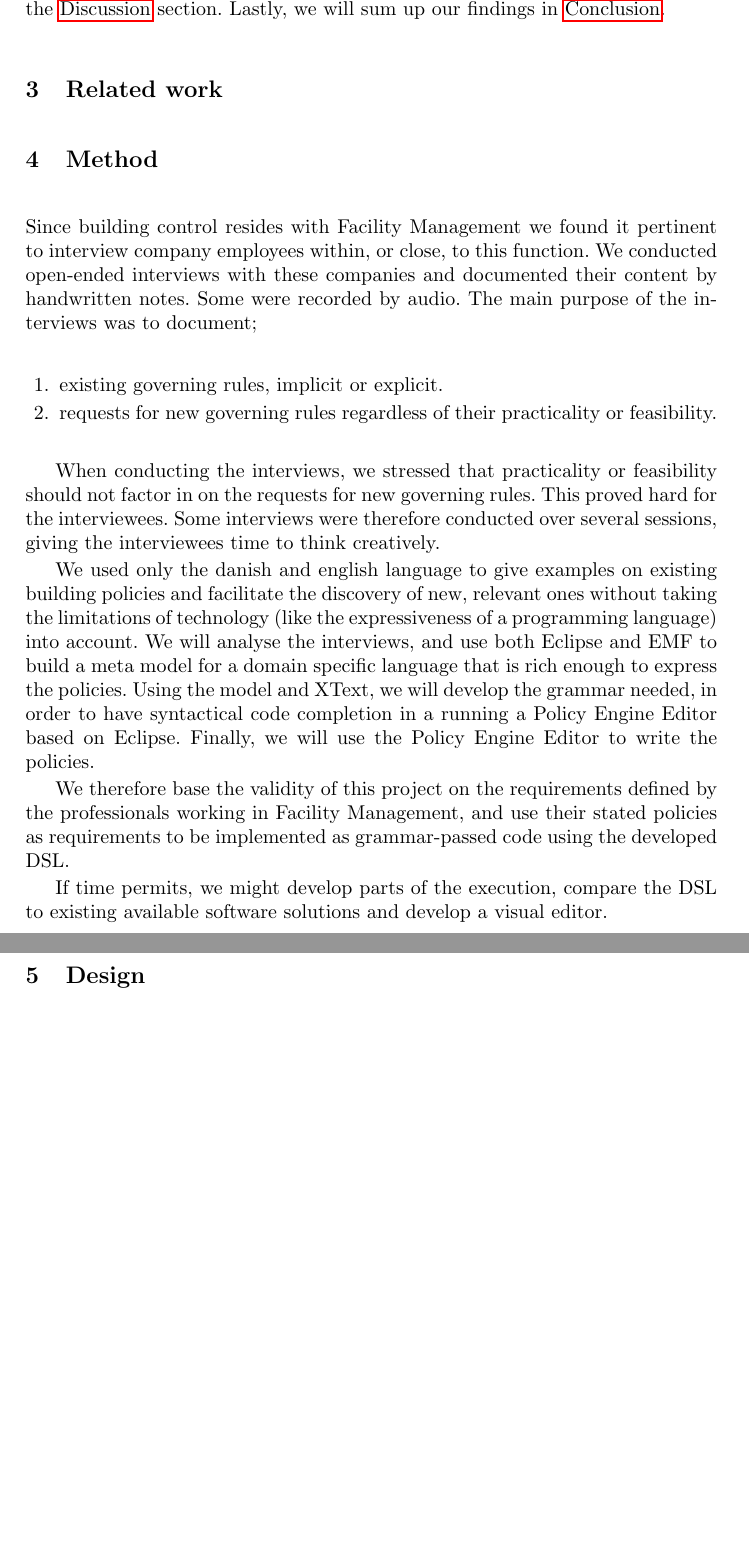
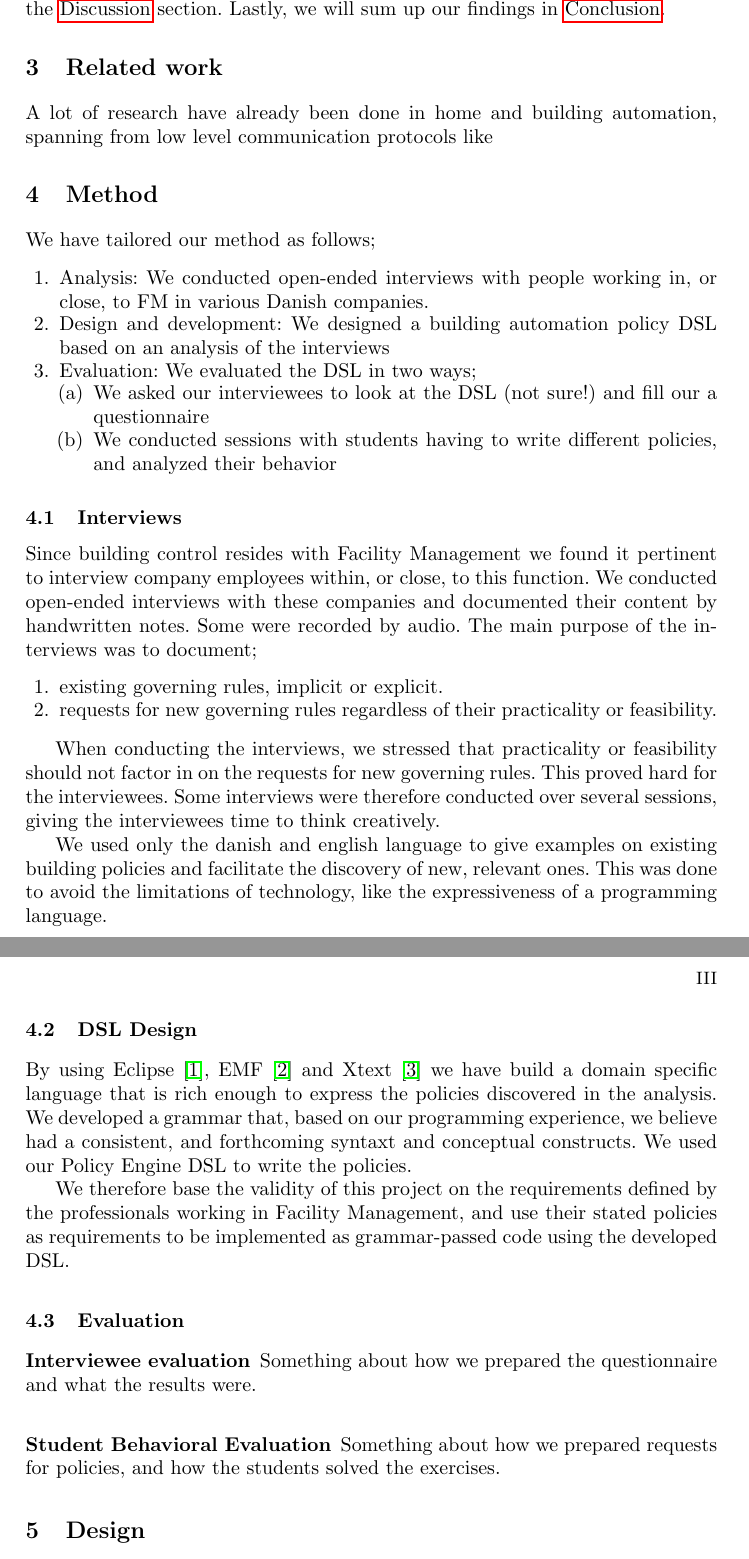
Before and after one commit to rugbroed/BPE, a LaTeX thesis (documents/llncs.tex): two parts of pages 2 and 3 of 3, joined at a grey line, cut so that both start at the same text, the shorter picture padded with empty space. Compiled offline with pdfLaTeX.

Commit message:
More about method. References to Eclipse, EMF, Xtext.

```diff
--- a/documents/llncs.tex
+++ b/documents/llncs.tex
@@ -28,8 +28,22 @@ In this paper we interview companies regarding their need for building automatio
 The structure of the paper is as follows. We will start by discussing the\nameref{sec:relatedwork} and compare it to ours. Then we will move on to~\nameref{sec:method}, followed by a section on~\nameref{sec:design}. We will then explain our~ \nameref{sec:evaluation}, and it's findings in the~\nameref{sec:discussion} section. Lastly, we will sum up our findings in~\nameref{sec:conclusion}.
 
 \section{Related work}\label{sec:relatedwork}
+A lot of research have already been done in home and building automation, spanning from low level communication protocols like
 
 \section{Method}\label{sec:method}
+We have tailored our method as follows;
+
+\begin{enumerate}
+	\item Analysis: We conducted open-ended interviews with people working in, or close, to FM in various Danish companies.
+	\item Design and development: We designed a building automation policy DSL based on an analysis of the interviews
+	\item Evaluation: We evaluated the DSL in two ways;
+	\begin{enumerate}
+		\item We asked our interviewees to look at the DSL (not sure!) and fill our a questionnaire
+		\item We conducted sessions with students having to write different policies, and analyzed their behavior
+	\end{enumerate}
+\end{enumerate}
+
+\subsection{Interviews}\label{subsec:interviews}
 Since building control resides with Facility Management we found it pertinent to interview company employees within, or close, to this function. We conducted open-ended interviews with these companies and documented their content by handwritten notes. Some were recorded by audio. The main purpose of the interviews was to document;
 
 \begin{enumerate}
@@ -39,12 +53,20 @@ Since building control resides with Facility Management we found it pertinent to
 
 When conducting the interviews, we stressed that practicality or feasibility should not factor in on the requests for new governing rules. This proved hard for the interviewees. Some interviews were therefore conducted over several sessions, giving the interviewees time to think creatively.
 
-We used only the danish and english language to give examples on
- existing building policies and facilitate the discovery of new, relevant ones without taking the limitations of technology (like the expressiveness of a programming language) into account. We will analyse the interviews, and use both Eclipse and EMF to build a meta model for a domain specific language that is rich enough to express the policies. Using the model and XText, we will develop the grammar needed, in order to have syntactical code completion in a running a Policy Engine Editor based on Eclipse. Finally, we will use the Policy Engine Editor to write the policies.
+We used only the danish and english language to give examples on existing building policies and facilitate the discovery of new, relevant ones. This was done to avoid the limitations of technology, like the expressiveness of a programming language.
+
+\subsection{DSL Design}\label{subsec:dsldesign}
+By using Eclipse~\cite{eclipse}, EMF~\cite{emf} and Xtext~\cite{xtext} we have build a domain specific language that is rich enough to express the policies discovered in the analysis. We developed a grammar that, based on our programming experience, we believe had a consistent, and forthcoming syntaxt and conceptual constructs. We used our Policy Engine DSL to write the policies.
 
 We therefore base the validity of this project on the requirements defined by the professionals working in Facility Management, and use their stated policies as requirements to be implemented as grammar-passed code using the developed DSL.
 
-If time permits, we might develop parts of the execution, compare the DSL to existing available software solutions and develop a visual editor.
+\subsection{Evaluation}\label{subsec:method-evaluation}
+
+\subsubsection{Interviewee evaluation}\label{subsec:interviewee-evaluation}
+Something about how we prepared the questionnaire and what the results were.
+
+\subsubsection{Student Behavioral Evaluation}\label{subsec:student-evaluation}
+Something about how we prepared requests for policies, and how the students solved the exercises.
 
 \section{Design}\label{sec:design}
 
```
Also changed, not shown: documents/BPE.bib (+22 -1 lines).
